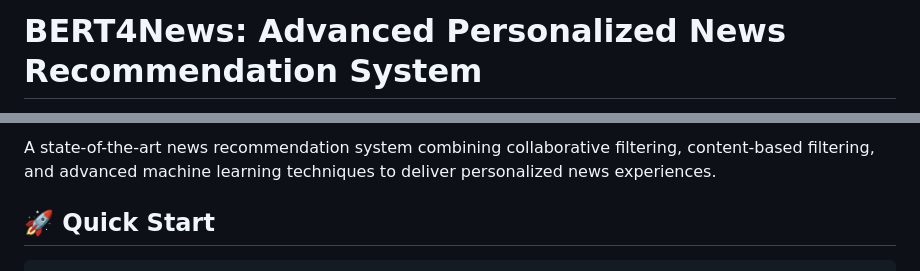
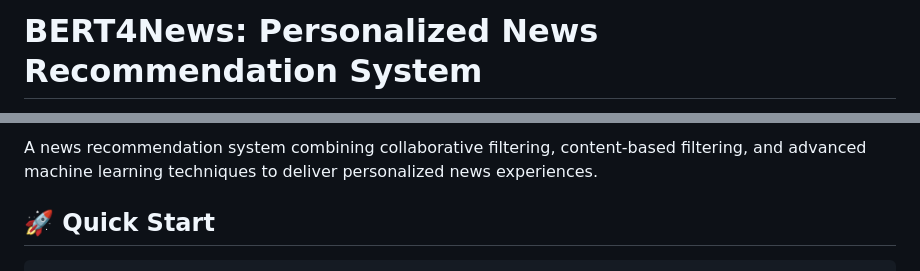
Before and after one commit to ShingiraiBhengesa/BERT4News, a Markdown page: README.md, 2 parts joined by grey strips. Rendered like a GitHub page.

```diff
--- a/README.md
+++ b/README.md
@@ -1,2 +1,2 @@
-# BERT4News: Advanced Personalized News Recommendation System
+# BERT4News: Personalized News Recommendation System
 
@@ -4,5 +3,5 @@
 
-A state-of-the-art news recommendation system combining collaborative filtering, content-based filtering, and advanced machine learning techniques to deliver personalized news experiences.
+A news recommendation system combining collaborative filtering, content-based filtering, and advanced machine learning techniques to deliver personalized news experiences.
 
 ## 🚀 Quick Start
 
```
Also changed, not shown: other parts of README.md (+0 -1 lines).
